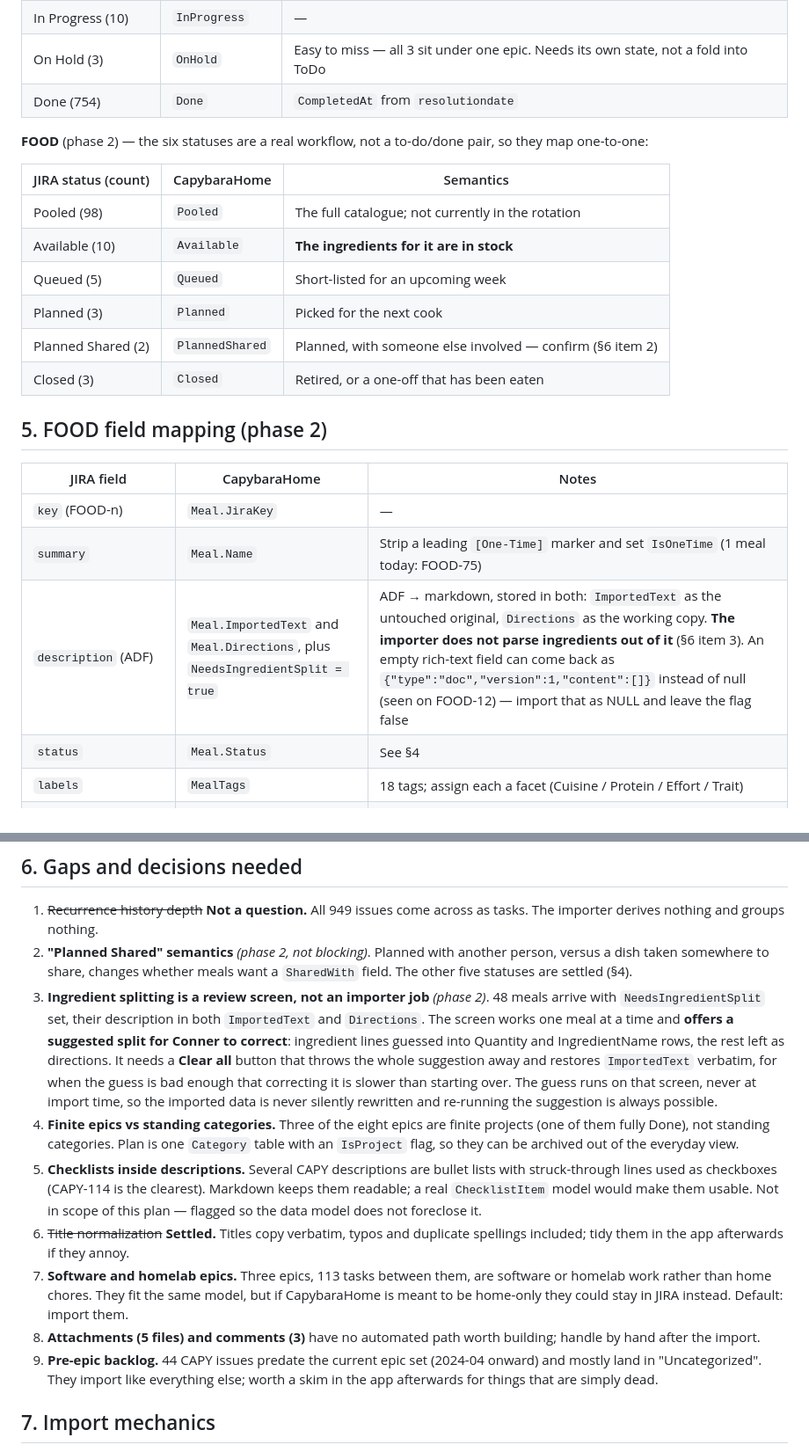
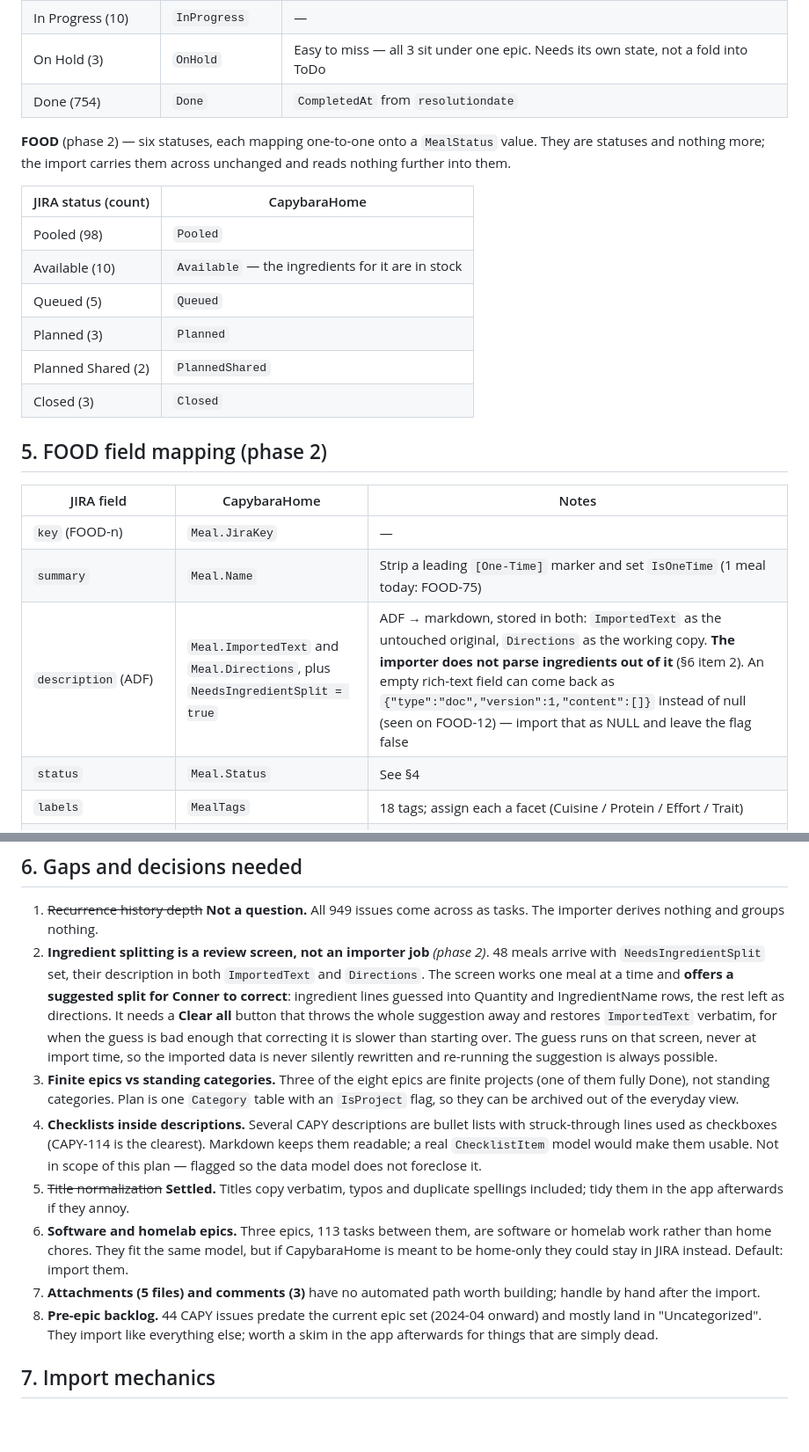
Before and after one commit to dsdude123/CapybaraHome, a Markdown page: docs/jira-import-mapping.md, 2 parts joined by grey strips. Shown at 88% size. GitHub-like rendering; blank space fills up the shorter version.

Commit message:
Stop interpreting the meal statuses
They are statuses: each maps one-to-one and the import carries them across
unchanged. Drops the invented semantics column, the "Planned Shared" open
question and the SharedWith field it suggested, keeping only the one
meaning Conner stated.

Co-Authored-By: Claude Opus 5 <noreply@anthropic.com>
Claude-Session: https://claude.ai/code/session_01QFLz7Lo7LFXErRr5cubQr2

```diff
--- a/docs/jira-import-mapping.md
+++ b/docs/jira-import-mapping.md
@@ -163,17 +163,18 @@ back to the original issue.
 | On Hold (3) | `OnHold` | Easy to miss — all 3 sit under one epic. Needs its own state, not a fold into ToDo |
 | Done (754) | `Done` | `CompletedAt` from `resolutiondate` |
 
-**FOOD** (phase 2) — the six statuses are a real workflow, not a to-do/done pair, so they
-map one-to-one:
+**FOOD** (phase 2) — six statuses, each mapping one-to-one onto a `MealStatus` value.
+They are statuses and nothing more; the import carries them across unchanged and reads
+nothing further into them.
 
-| JIRA status (count) | CapybaraHome | Semantics |
-|---|---|---|
-| Pooled (98) | `Pooled` | The full catalogue; not currently in the rotation |
-| Available (10) | `Available` | **The ingredients for it are in stock** |
-| Queued (5) | `Queued` | Short-listed for an upcoming week |
-| Planned (3) | `Planned` | Picked for the next cook |
-| Planned Shared (2) | `PlannedShared` | Planned, with someone else involved — confirm (§6 item 2) |
-| Closed (3) | `Closed` | Retired, or a one-off that has been eaten |
+| JIRA status (count) | CapybaraHome |
+|---|---|
+| Pooled (98) | `Pooled` |
+| Available (10) | `Available` — the ingredients for it are in stock |
+| Queued (5) | `Queued` |
+| Planned (3) | `Planned` |
+| Planned Shared (2) | `PlannedShared` |
+| Closed (3) | `Closed` |
 
 ## 5. FOOD field mapping (phase 2)
 
@@ -181,7 +182,7 @@ map one-to-one:
 |---|---|---|
 | `key` (FOOD-n) | `Meal.JiraKey` | — |
 | `summary` | `Meal.Name` | Strip a leading `[One-Time]` marker and set `IsOneTime` (1 meal today: FOOD-75) |
-| `description` (ADF) | `Meal.ImportedText` and `Meal.Directions`, plus `NeedsIngredientSplit = true` | ADF → markdown, stored in both: `ImportedText` as the untouched original, `Directions` as the working copy. **The importer does not parse ingredients out of it** (§6 item 3). An empty rich-text field can come back as `{"type":"doc","version":1,"content":[]}` instead of null (seen on FOOD-12) — import that as NULL and leave the flag false |
+| `description` (ADF) | `Meal.ImportedText` and `Meal.Directions`, plus `NeedsIngredientSplit = true` | ADF → markdown, stored in both: `ImportedText` as the untouched original, `Directions` as the working copy. **The importer does not parse ingredients out of it** (§6 item 2). An empty rich-text field can come back as `{"type":"doc","version":1,"content":[]}` instead of null (seen on FOOD-12) — import that as NULL and leave the flag false |
 | `status` | `Meal.Status` | See §4 |
 | `labels` | `MealTags` | 18 tags; assign each a facet (Cuisine / Protein / Effort / Trait) |
 | `customfield_10135` Frequency | drop | Legacy, from the retired automation (§1) |
@@ -196,10 +197,7 @@ map one-to-one:
 
 1. ~~Recurrence history depth~~ **Not a question.** All 949 issues come across as tasks.
    The importer derives nothing and groups nothing.
-2. **"Planned Shared" semantics** *(phase 2, not blocking)*. Planned with another person,
-   versus a dish taken somewhere to share, changes whether meals want a `SharedWith`
-   field. The other five statuses are settled (§4).
-3. **Ingredient splitting is a review screen, not an importer job** *(phase 2)*. 48 meals
+2. **Ingredient splitting is a review screen, not an importer job** *(phase 2)*. 48 meals
    arrive with `NeedsIngredientSplit` set, their description in both `ImportedText` and
    `Directions`. The screen works one meal at a time and **offers a suggested split for
    Conner to correct**: ingredient lines guessed into Quantity and IngredientName rows,
@@ -208,21 +206,21 @@ map one-to-one:
    that correcting it is slower than starting over. The guess runs on that screen, never
    at import time, so the imported data is never silently rewritten and re-running the
    suggestion is always possible.
-4. **Finite epics vs standing categories.** Three of the eight epics are finite projects
+3. **Finite epics vs standing categories.** Three of the eight epics are finite projects
    (one of them fully Done), not standing categories. Plan is one `Category` table with
    an `IsProject` flag, so they can be archived out of the everyday view.
-5. **Checklists inside descriptions.** Several CAPY descriptions are bullet lists with
+4. **Checklists inside descriptions.** Several CAPY descriptions are bullet lists with
    struck-through lines used as checkboxes (CAPY-114 is the clearest). Markdown keeps
    them readable; a real `ChecklistItem` model would make them usable. Not in scope of
    this plan — flagged so the data model does not foreclose it.
-6. ~~Title normalization~~ **Settled.** Titles copy verbatim, typos and duplicate
+5. ~~Title normalization~~ **Settled.** Titles copy verbatim, typos and duplicate
    spellings included; tidy them in the app afterwards if they annoy.
-7. **Software and homelab epics.** Three epics, 113 tasks between them, are software or
+6. **Software and homelab epics.** Three epics, 113 tasks between them, are software or
    homelab work rather than home chores. They fit the same model, but if CapybaraHome is
    meant to be home-only they could stay in JIRA instead. Default: import them.
-8. **Attachments (5 files) and comments (3)** have no automated path worth building;
+7. **Attachments (5 files) and comments (3)** have no automated path worth building;
    handle by hand after the import.
-9. **Pre-epic backlog.** 44 CAPY issues predate the current epic set (2024-04 onward)
+8. **Pre-epic backlog.** 44 CAPY issues predate the current epic set (2024-04 onward)
    and mostly land in "Uncategorized". They import like everything else; worth a skim in
    the app afterwards for things that are simply dead.
 
```
Also changed, not shown: other parts of docs/jira-import-mapping.md (+1 -1 lines).
